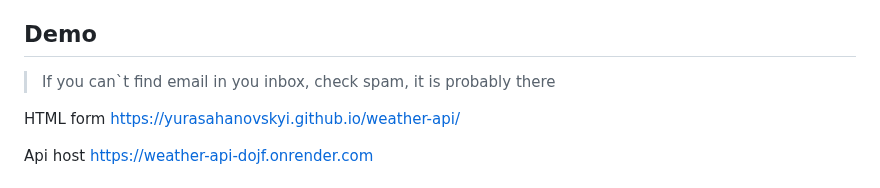
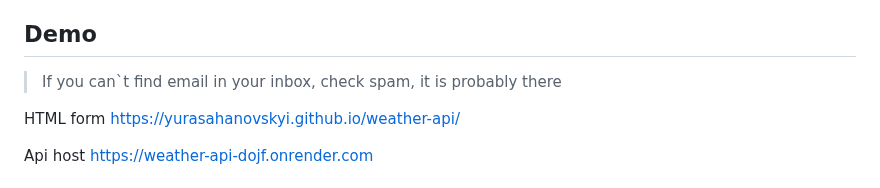
Before and after one commit to YuraSahanovskyi/weather-api, a Markdown page: README.md, the part around the change. Drawn GitHub-style.

```diff
--- a/README.md
+++ b/README.md
@@ -3,7 +3,7 @@ Weather API Application for Genesis Software Engineering School
 Allows users to subscribe for weather updates for a selected city.
 
 ## Demo
-> If you can`t find email in you inbox, check spam, it is probably there
+> If you can`t find email in your inbox, check spam, it is probably there
 
 HTML form https://yurasahanovskyi.github.io/weather-api/
 
```
